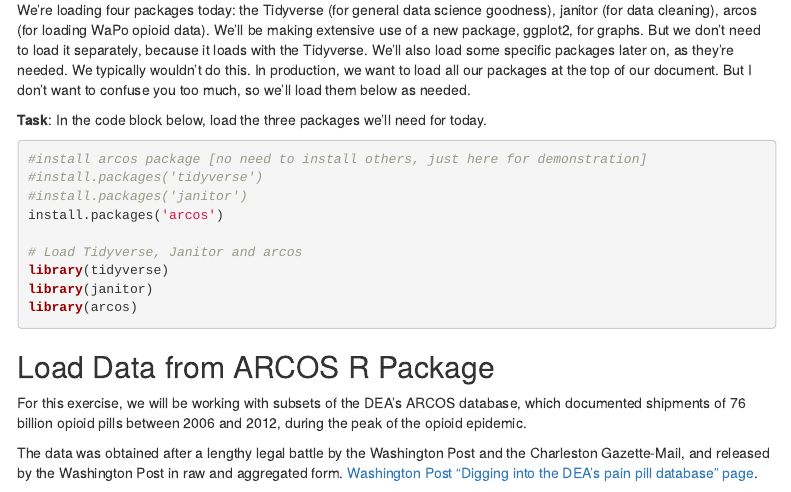
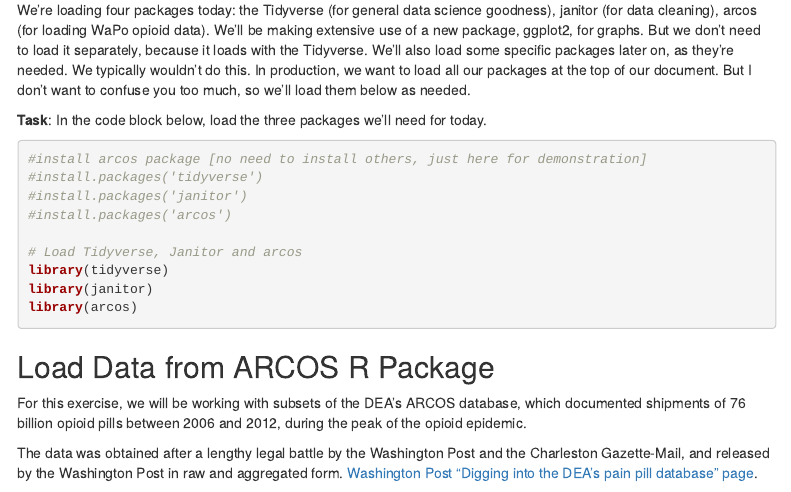
Before and after one commit to Philip-umd/coursework-data-journalism-spring-2020, an R Markdown document (labs/lab_06/lab_06_PHILIP_VANSLOOTEN.Rmd): the page in a window 1100 px wide, from 1250 px down. Rendered offline with R 4.5, knitr and Pandoc, with nearby package versions; some code elsewhere in the file could not run offline; menus at the side of the page are left out; column names are cleaned by a stand-in for the janitor package.

Commit message:
saved files for turn in

```diff
--- a/labs/lab_06/lab_06_PHILIP_VANSLOOTEN.Rmd
+++ b/labs/lab_06/lab_06_PHILIP_VANSLOOTEN.Rmd
@@ -78,7 +78,7 @@
 #install arcos package [no need to install others, just here for demonstration]
 #install.packages('tidyverse')
 #install.packages('janitor')
-install.packages('arcos')
+#install.packages('arcos')
 
 # Load Tidyverse, Janitor and arcos
 library(tidyverse)
```
Also changed, not shown: labs/lab_06/baltimore_pills.png, labs/lab_06/lab_06_PHILIP_VANSLOOTEN.html (added), labs/lab_06/mingo_pills.png, labs/lab_06/lab_06_PHILIP_VANSLOOTEN.Rmd (2 more changed lines).
